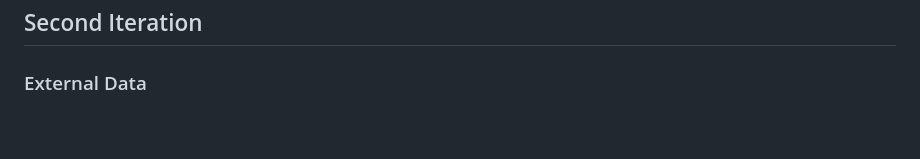
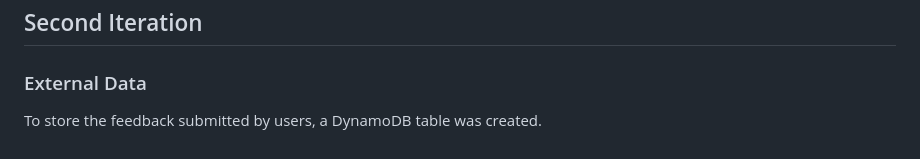
Before and after one commit to leo-r-jia/Cotiss-Anon_Feedback, a Markdown page: README.md, the part around the change printed below. Rendered like a GitHub page.

```diff
--- a/README.md
+++ b/README.md
@@ -100,3 +103,5 @@ Once, auto scaling was set up, a domain (www.cotiss-anon-feedback.com) was regis
 ## Second Iteration
 
 ### External Data
+
+To store the feedback submitted by users, a DynamoDB table was created.
```
Also changed, not shown: other parts of README.md (+4 -1 lines).
